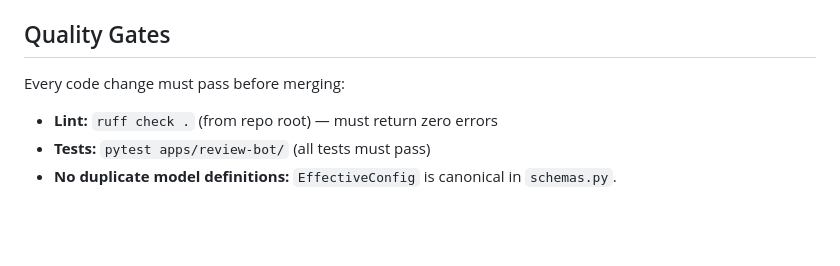
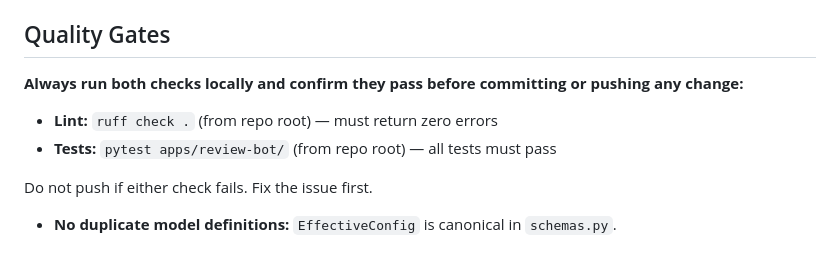
Before and after one commit to anchavesb/python-apps, a Markdown page: apps/review-bot/AGENTS.md, the part around the change. Drawn GitHub-style; blank space fills up the shorter version.

Commit message:
docs(review-bot): make quality gate instructions explicit for agents
Replace passive "must pass before merging" with an active directive:
run lint and tests locally and confirm they pass before every push.

Co-Authored-By: Claude Sonnet 4.6 <noreply@anthropic.com>

```diff
--- a/apps/review-bot/AGENTS.md
+++ b/apps/review-bot/AGENTS.md
@@ -63,7 +63,10 @@ concurrent LLM calls. `_poll_repo` dispatches all eligible PRs concurrently via
 - Per-repo YAML keys use `extension` (not `text`) for the prompt fragment field.
 
 ## Quality Gates
-Every code change must pass before merging:
+**Always run both checks locally and confirm they pass before committing or pushing any change:**
 - **Lint:** `ruff check .` (from repo root) — must return zero errors
-- **Tests:** `pytest apps/review-bot/` (all tests must pass)
+- **Tests:** `pytest apps/review-bot/` (from repo root) — all tests must pass
+
+Do not push if either check fails. Fix the issue first.
+
 - **No duplicate model definitions:** `EffectiveConfig` is canonical in `schemas.py`.
```
